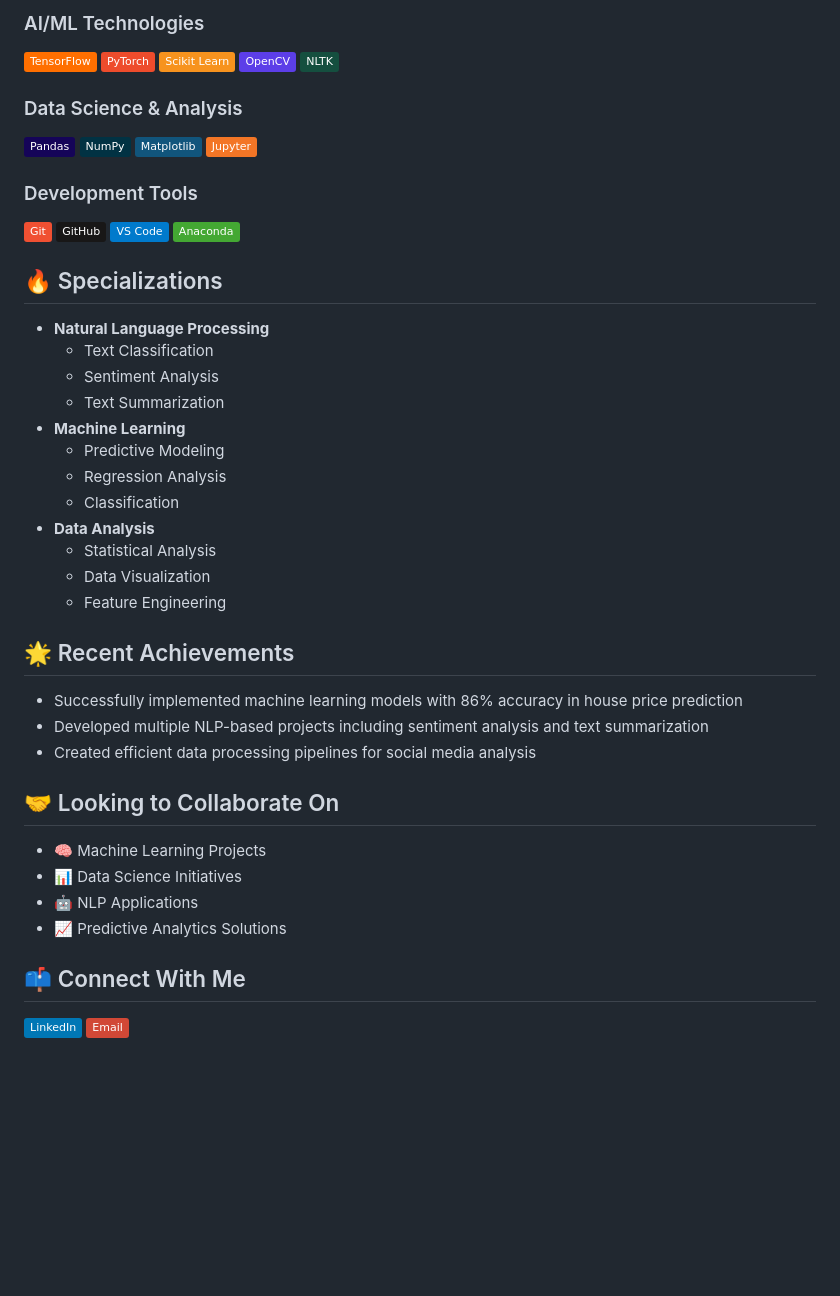
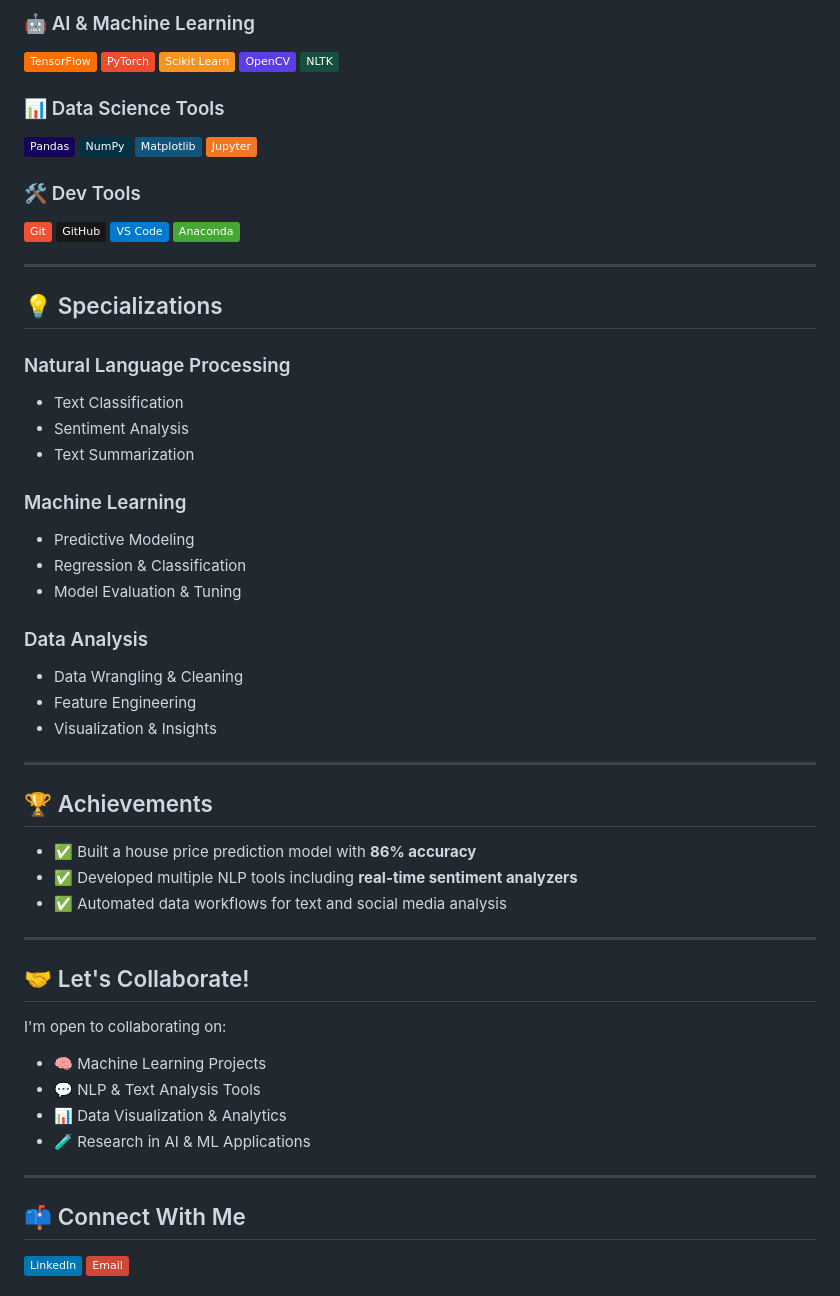
Before and after one commit to akshayaa-403/akshayaa-403, a Markdown page: README.md, the part around one of its changes. GitHub-like rendering; badges without logos; blank space fills up the shorter version.

```diff
--- a/README.md
+++ b/README.md
@@ -39,49 +47,64 @@ I'm passionate about Machine Learning and AI, specializing in:
 
-### AI/ML Technologies
+### 🤖 AI & Machine Learning
 ![TensorFlow](https://img.shields.io/badge/-TensorFlow-FF6F00?style=flat&logo=tensorflow&logoColor=white)
 ![PyTorch](https://img.shields.io/badge/-PyTorch-EE4C2C?style=flat&logo=pytorch&logoColor=white)
 ![Scikit Learn](https://img.shields.io/badge/-Scikit_Learn-F7931E?style=flat&logo=scikit-learn&logoColor=white)
 ![OpenCV](https://img.shields.io/badge/-OpenCV-5C3EE8?style=flat&logo=opencv&logoColor=white)
 ![NLTK](https://img.shields.io/badge/-NLTK-154F3F?style=flat&logo=python&logoColor=white)
 
-### Data Science & Analysis
+### 📊 Data Science Tools
 ![Pandas](https://img.shields.io/badge/-Pandas-150458?style=flat&logo=pandas&logoColor=white)
 ![NumPy](https://img.shields.io/badge/-NumPy-013243?style=flat&logo=numpy&logoColor=white)
 ![Matplotlib](https://img.shields.io/badge/-Matplotlib-11557c?style=flat&logo=python&logoColor=white)
 ![Jupyter](https://img.shields.io/badge/-Jupyter-F37626?style=flat&logo=jupyter&logoColor=white)
 
-### Development Tools
+### 🛠 Dev Tools
 ![Git](https://img.shields.io/badge/-Git-F05032?style=flat&logo=git&logoColor=white)
 ![GitHub](https://img.shields.io/badge/-GitHub-181717?style=flat&logo=github&logoColor=white)
 ![VS Code](https://img.shields.io/badge/-VS_Code-007ACC?style=flat&logo=visual-studio-code&logoColor=white)
 ![Anaconda](https://img.shields.io/badge/-Anaconda-44A833?style=flat&logo=anaconda&logoColor=white)
 
-## 🔥 Specializations
-- **Natural Language Processing**
-  - Text Classification
-  - Sentiment Analysis
-  - Text Summarization
-- **Machine Learning**
-  - Predictive Modeling
-  - Regression Analysis
-  - Classification
-- **Data Analysis**
-  - Statistical Analysis
-  - Data Visualization
-  - Feature Engineering
+---
 
-## 🌟 Recent Achievements
-- Successfully implemented machine learning models with 86% accuracy in house price prediction
-- Developed multiple NLP-based projects including sentiment analysis and text summarization
-- Created efficient data processing pipelines for social media analysis
+## 💡 Specializations
 
-## 🤝 Looking to Collaborate On
+### Natural Language Processing
+- Text Classification
+- Sentiment Analysis
+- Text Summarization
+
+### Machine Learning
+- Predictive Modeling
+- Regression & Classification
+- Model Evaluation & Tuning
+
+### Data Analysis
+- Data Wrangling & Cleaning
+- Feature Engineering
+- Visualization & Insights
+
+---
+
+## 🏆 Achievements
+
+- ✅ Built a house price prediction model with **86% accuracy**
+- ✅ Developed multiple NLP tools including **real-time sentiment analyzers**
+- ✅ Automated data workflows for text and social media analysis
+
+---
+
+## 🤝 Let's Collaborate!
+
+I'm open to collaborating on:
 - 🧠 Machine Learning Projects
-- 📊 Data Science Initiatives
-- 🤖 NLP Applications
-- 📈 Predictive Analytics Solutions
+- 💬 NLP & Text Analysis Tools
+- 📊 Data Visualization & Analytics
+- 🧪 Research in AI & ML Applications
+
+---
 
 ## 📫 Connect With Me
+
 [![LinkedIn](https://img.shields.io/badge/-LinkedIn-0077B5?style=flat&logo=Linkedin&logoColor=white)](https://www.linkedin.com/in/akshayaa-kashyap/)
 [![Email](https://img.shields.io/badge/-Email-D14836?style=flat&logo=Gmail&logoColor=white)](mailto:akshayaakashyap@gmail.com)
 
```
Also changed, not shown: other parts of README.md (+41 -30 lines).
